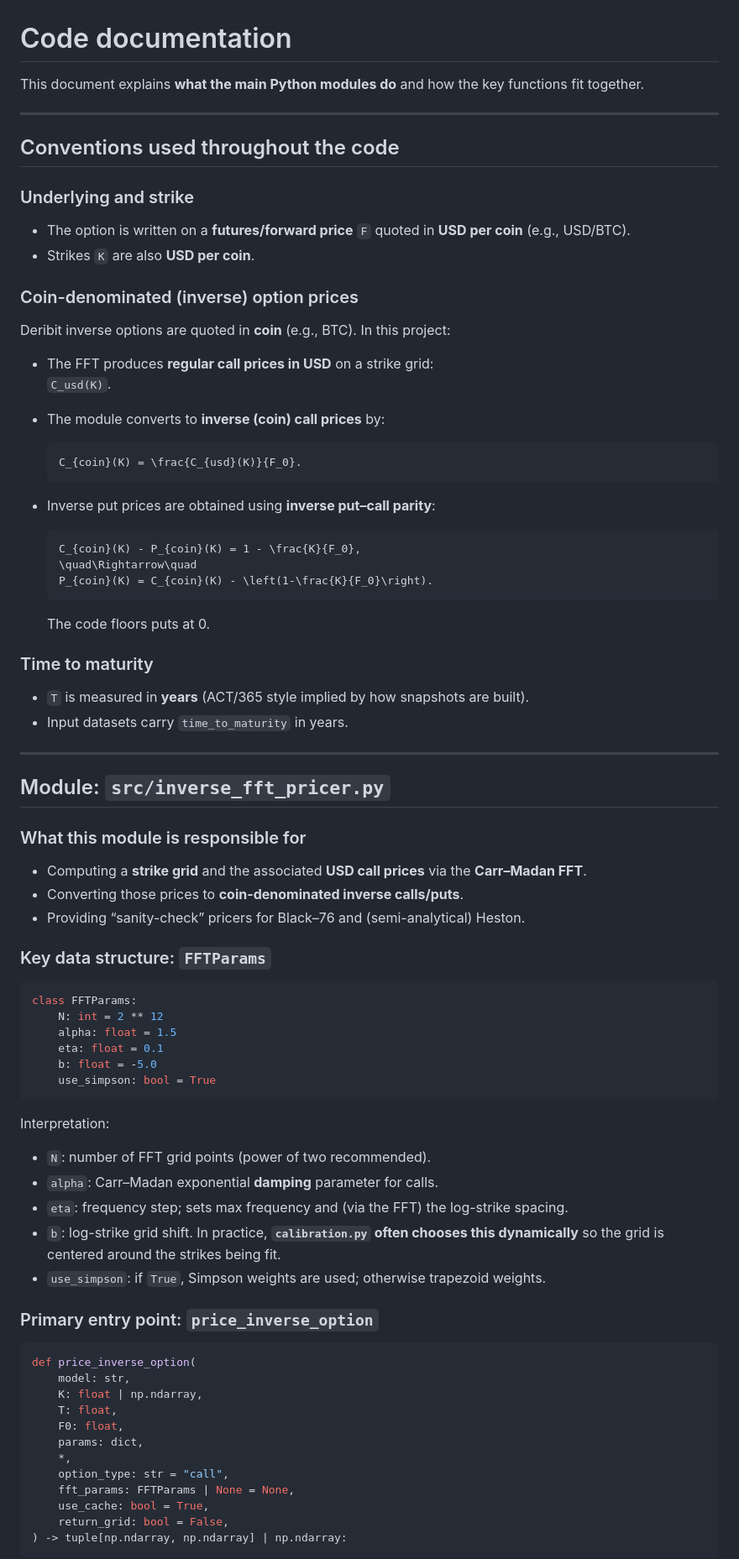
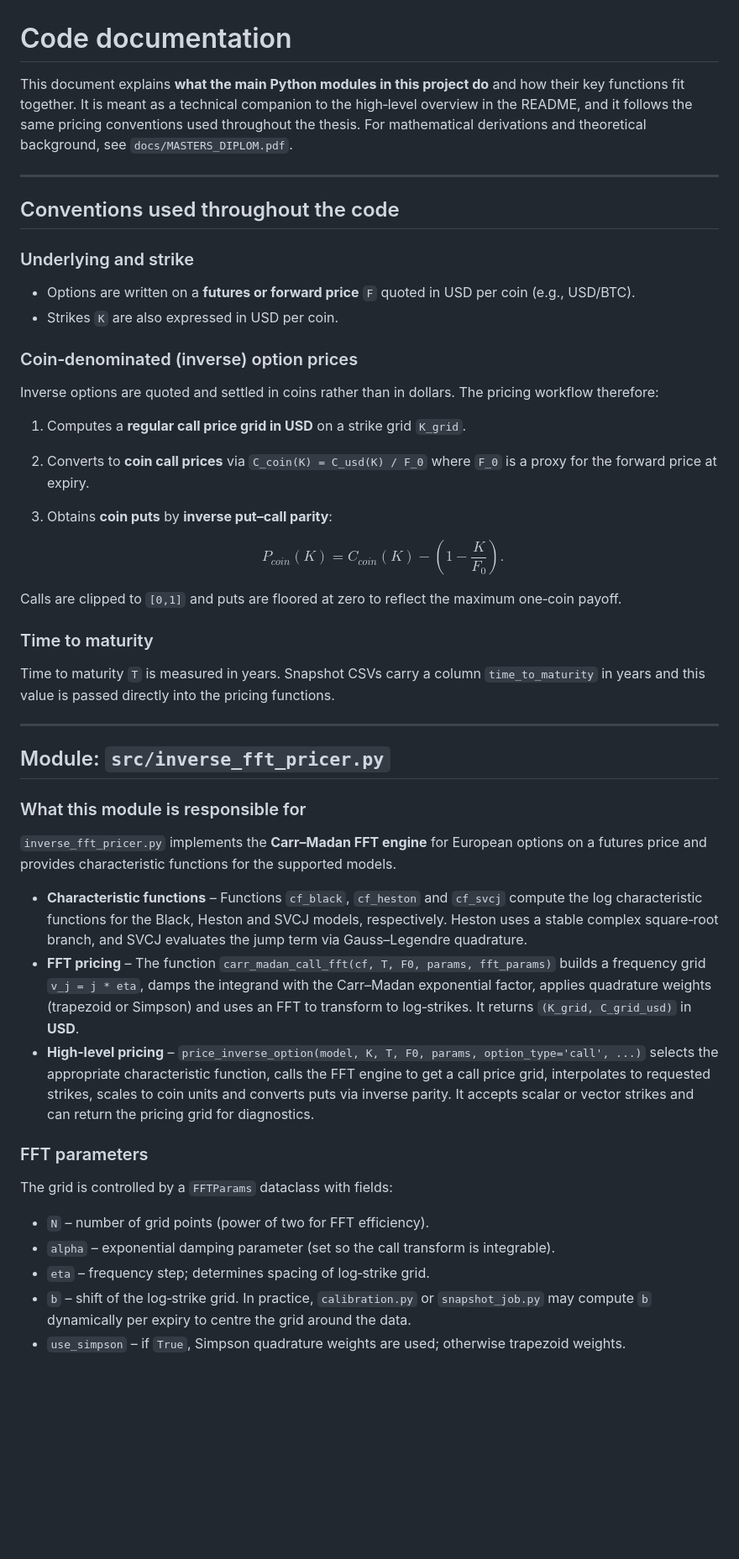
Before and after one commit to znmahbub/SVCJ-Deribit-Inverse-Options-Pricer, a Markdown page: docs/code_documentation.md, the part around one of its changes. Shown at 84% size. GitHub-like rendering; blank space fills up the shorter version.

````diff
--- a/docs/code_documentation.md
+++ b/docs/code_documentation.md
@@ -1,81 +1,51 @@
 # Code documentation
 
-This document explains **what the main Python modules do** and how the key functions fit together.
+This document explains **what the main Python modules in this project do** and how their key functions fit together.  It is meant as a technical companion to the high‑level overview in the README, and it follows the same pricing conventions used throughout the thesis.  For mathematical derivations and theoretical background, see `docs/MASTERS_DIPLOM.pdf`.
 
 ---
 
 ## Conventions used throughout the code
 
 ### Underlying and strike
-- The option is written on a **futures/forward price** `F` quoted in **USD per coin** (e.g., USD/BTC).
-- Strikes `K` are also **USD per coin**.
 
-### Coin-denominated (inverse) option prices
-Deribit inverse options are quoted in **coin** (e.g., BTC). In this project:
+* Options are written on a **futures or forward price** `F` quoted in USD per coin (e.g., USD/BTC).
+* Strikes `K` are also expressed in USD per coin.
 
-- The FFT produces **regular call prices in USD** on a strike grid:
-  `C_usd(K)`.
+### Coin‑denominated (inverse) option prices
 
-- The module converts to **inverse (coin) call prices** by:
-  ```math
-  C_{coin}(K) = \frac{C_{usd}(K)}{F_0}.
-  ```
+Inverse options are quoted and settled in coins rather than in dollars.  The pricing workflow therefore:
 
-- Inverse put prices are obtained using **inverse put–call parity**:
-  ```math
-  C_{coin}(K) - P_{coin}(K) = 1 - \frac{K}{F_0},
-  \quad\Rightarrow\quad
-  P_{coin}(K) = C_{coin}(K) - \left(1-\frac{K}{F_0}\right).
-  ```
+1. Computes a **regular call price grid in USD** on a strike grid `K_grid`.
+2. Converts to **coin call prices** via `C_coin(K) = C_usd(K) / F_0` where `F_0` is a proxy for the forward price at expiry.
+3. Obtains **coin puts** by **inverse put–call parity**:
 
-  The code floors puts at 0.
+   $$P_{coin}(K) = C_{coin}(K) - \left(1 - \frac{K}{F_0}\right).$$
+
+Calls are clipped to `[0,1]` and puts are floored at zero to reflect the maximum one‑coin payoff.
 
 ### Time to maturity
-- `T` is measured in **years** (ACT/365 style implied by how snapshots are built).
-- Input datasets carry `time_to_maturity` in years.
+
+Time to maturity `T` is measured in years.  Snapshot CSVs carry a column `time_to_maturity` in years and this value is passed directly into the pricing functions.
 
 ---
 
 ## Module: `src/inverse_fft_pricer.py`
 
 ### What this module is responsible for
-- Computing a **strike grid** and the associated **USD call prices** via the **Carr–Madan FFT**.
-- Converting those prices to **coin-denominated inverse calls/puts**.
-- Providing “sanity-check” pricers for Black–76 and (semi-analytical) Heston.
 
-### Key data structure: `FFTParams`
+`inverse_fft_pricer.py` implements the **Carr–Madan FFT engine** for European options on a futures price and provides characteristic functions for the supported models.
 
-```python
-class FFTParams:
-    N: int = 2 ** 12
-    alpha: float = 1.5
-    eta: float = 0.1
-    b: float = -5.0
-    use_simpson: bool = True
-```
+* **Characteristic functions** – Functions `cf_black`, `cf_heston` and `cf_svcj` compute the log characteristic functions for the Black, Heston and SVCJ models, respectively.  Heston uses a stable complex square‑root branch, and SVCJ evaluates the jump term via Gauss–Legendre quadrature.
+* **FFT pricing** – The function `carr_madan_call_fft(cf, T, F0, params, fft_params)` builds a frequency grid `v_j = j * eta`, damps the integrand with the Carr–Madan exponential factor, applies quadrature weights (trapezoid or Simpson) and uses an FFT to transform to log‑strikes.  It returns `(K_grid, C_grid_usd)` in **USD**.
+* **High‑level pricing** – `price_inverse_option(model, K, T, F0, params, option_type='call', ...)` selects the appropriate characteristic function, calls the FFT engine to get a call price grid, interpolates to requested strikes, scales to coin units and converts puts via inverse parity.  It accepts scalar or vector strikes and can return the pricing grid for diagnostics.
 
-Interpretation:
-- `N`: number of FFT grid points (power of two recommended).
-- `alpha`: Carr–Madan exponential **damping** parameter for calls.
-- `eta`: frequency step; sets max frequency and (via the FFT) the log-strike spacing.
-- `b`: log-strike grid shift. In practice, **`calibration.py` often chooses this dynamically** so the grid
-  is centered around the strikes being fit.
-- `use_simpson`: if `True`, Simpson weights are used; otherwise trapezoid weights.
+### FFT parameters
 
-### Primary entry point: `price_inverse_option`
+The grid is controlled by a `FFTParams` dataclass with fields:
 
-```python
-def price_inverse_option(
-    model: str,
-    K: float | np.ndarray,
-    T: float,
-    F0: float,
-    params: dict,
-    *,
-    option_type: str = "call",
-    fft_params: FFTParams | None = None,
-    use_cache: bool = True,
-    return_grid: bool = False,
-) -> tuple[np.ndarray, np.ndarray] | np.ndarray:
-```
+* `N` – number of grid points (power of two for FFT efficiency).
+* `alpha` – exponential damping parameter (set so the call transform is integrable).
+* `eta` – frequency step; determines spacing of log‑strike grid.
+* `b` – shift of the log‑strike grid.  In practice, `calibration.py` or `snapshot_job.py` may compute `b` dynamically per expiry to centre the grid around the data.
+* `use_simpson` – if `True`, Simpson quadrature weights are used; otherwise trapezoid weights.
 
````
Also changed, not shown: other parts of docs/code_documentation.md (+72 -251 lines).
